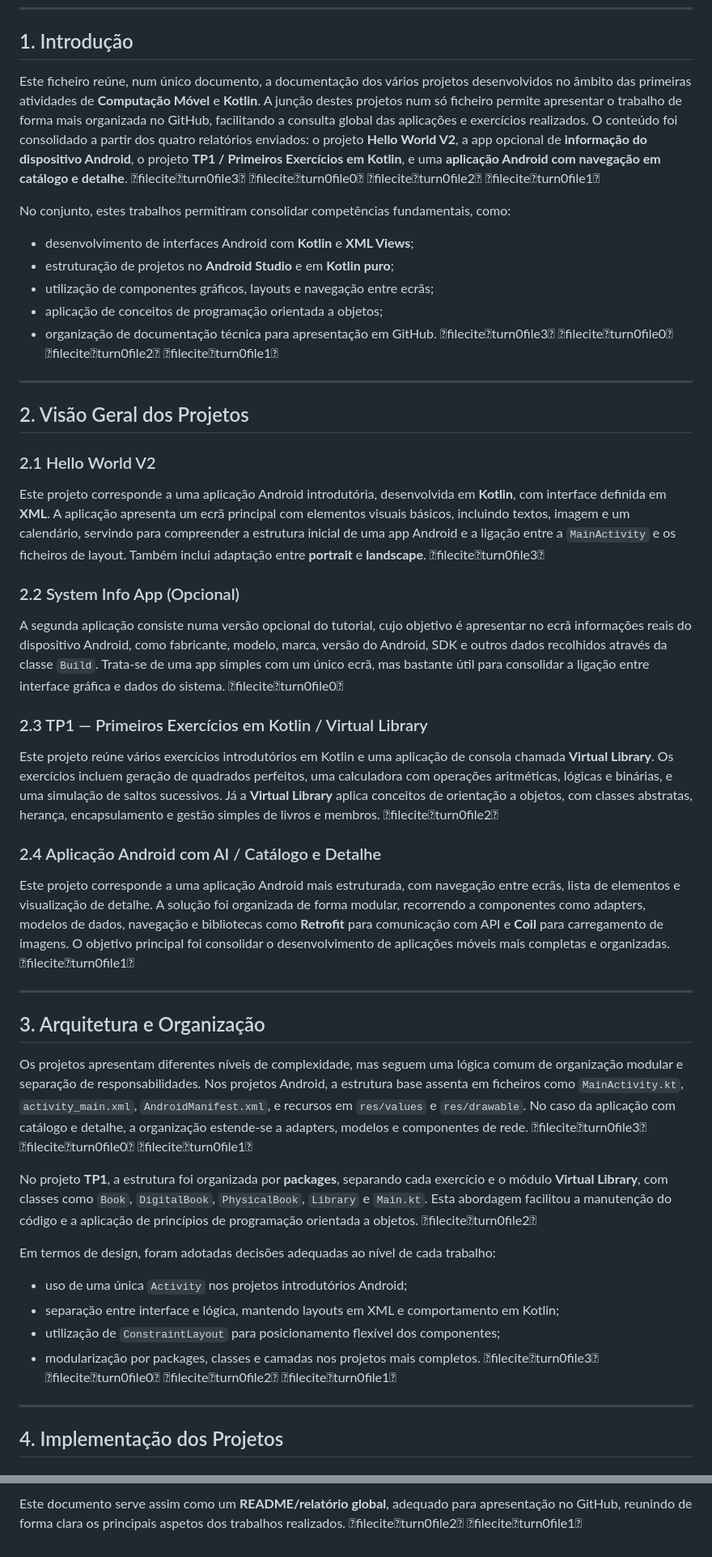
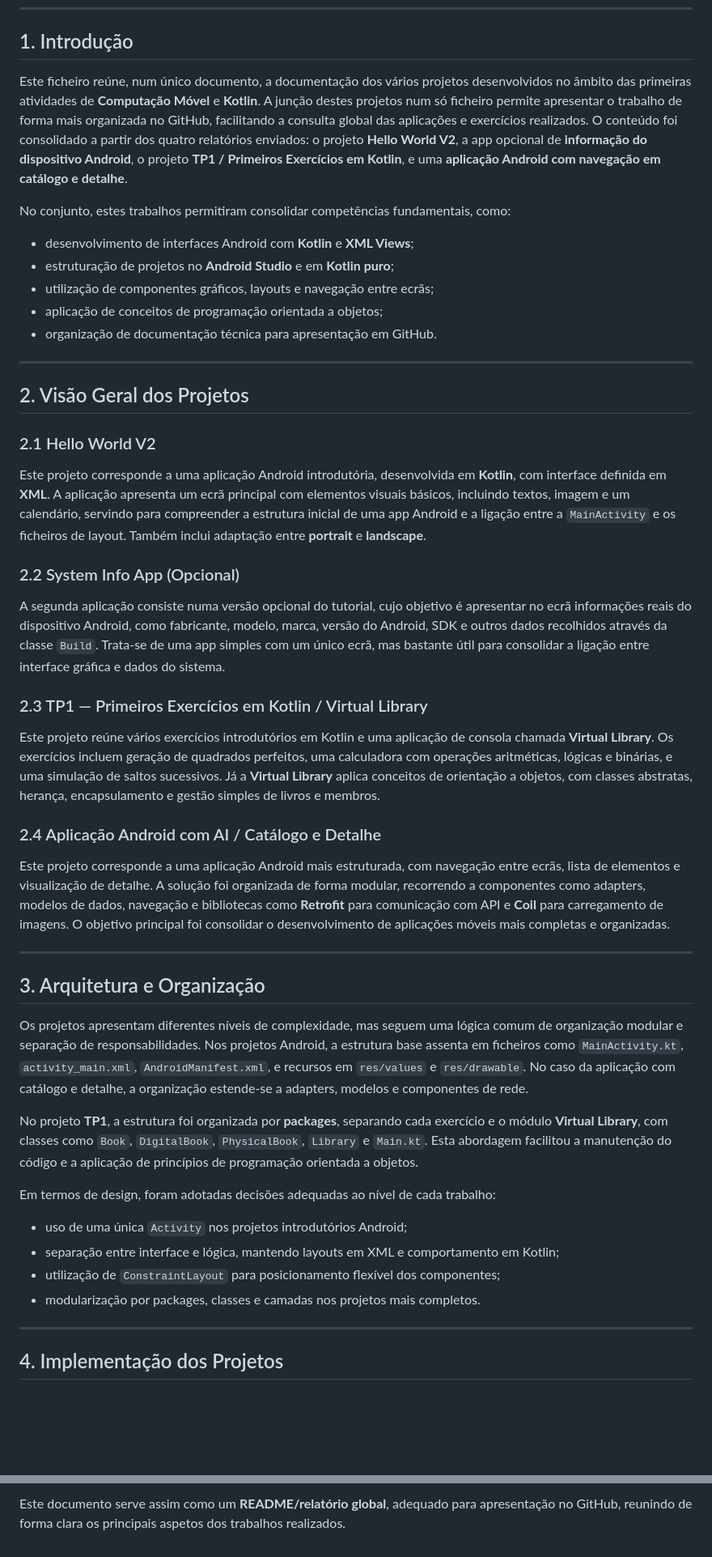
Before and after one commit to Bernardo5018/Tutorial1_Comp, a Markdown page: README.md, 2 parts joined by grey strips. Shown at 81% size. Rendered like a GitHub page; blank space fills up the shorter version.

```diff
--- a/README.md
+++ b/README.md
@@ -9,14 +9,14 @@
 
 ## 1. Introdução
 
-Este ficheiro reúne, num único documento, a documentação dos vários projetos desenvolvidos no âmbito das primeiras atividades de **Computação Móvel** e **Kotlin**. A junção destes projetos num só ficheiro permite apresentar o trabalho de forma mais organizada no GitHub, facilitando a consulta global das aplicações e exercícios realizados. O conteúdo foi consolidado a partir dos quatro relatórios enviados: o projeto **Hello World V2**, a app opcional de **informação do dispositivo Android**, o projeto **TP1 / Primeiros Exercícios em Kotlin**, e uma **aplicação Android com navegação em catálogo e detalhe**. fileciteturn0file3 fileciteturn0file0 fileciteturn0file2 fileciteturn0file1
+Este ficheiro reúne, num único documento, a documentação dos vários projetos desenvolvidos no âmbito das primeiras atividades de **Computação Móvel** e **Kotlin**. A junção destes projetos num só ficheiro permite apresentar o trabalho de forma mais organizada no GitHub, facilitando a consulta global das aplicações e exercícios realizados. O conteúdo foi consolidado a partir dos quatro relatórios enviados: o projeto **Hello World V2**, a app opcional de **informação do dispositivo Android**, o projeto **TP1 / Primeiros Exercícios em Kotlin**, e uma **aplicação Android com navegação em catálogo e detalhe**.
 
 No conjunto, estes trabalhos permitiram consolidar competências fundamentais, como:
 - desenvolvimento de interfaces Android com **Kotlin** e **XML Views**;
 - estruturação de projetos no **Android Studio** e em **Kotlin puro**;
 - utilização de componentes gráficos, layouts e navegação entre ecrãs;
 - aplicação de conceitos de programação orientada a objetos;
-- organização de documentação técnica para apresentação em GitHub. fileciteturn0file3 fileciteturn0file0 fileciteturn0file2 fileciteturn0file1
+- organização de documentação técnica para apresentação em GitHub.
 
 ---
 
@@ -24,33 +24,33 @@ No conjunto, estes trabalhos permitiram consolidar competências fundamentais, c
 
 ### 2.1 Hello World V2
 
-Este projeto corresponde a uma aplicação Android introdutória, desenvolvida em **Kotlin**, com interface definida em **XML**. A aplicação apresenta um ecrã principal com elementos visuais básicos, incluindo textos, imagem e um calendário, servindo para compreender a estrutura inicial de uma app Android e a ligação entre a `MainActivity` e os ficheiros de layout. Também inclui adaptação entre **portrait** e **landscape**. fileciteturn0file3
+Este projeto corresponde a uma aplicação Android introdutória, desenvolvida em **Kotlin**, com interface definida em **XML**. A aplicação apresenta um ecrã principal com elementos visuais básicos, incluindo textos, imagem e um calendário, servindo para compreender a estrutura inicial de uma app Android e a ligação entre a `MainActivity` e os ficheiros de layout. Também inclui adaptação entre **portrait** e **landscape**.
 
 ### 2.2 System Info App (Opcional)
 
-A segunda aplicação consiste numa versão opcional do tutorial, cujo objetivo é apresentar no ecrã informações reais do dispositivo Android, como fabricante, modelo, marca, versão do Android, SDK e outros dados recolhidos através da classe `Build`. Trata-se de uma app simples com um único ecrã, mas bastante útil para consolidar a ligação entre interface gráfica e dados do sistema. fileciteturn0file0
+A segunda aplicação consiste numa versão opcional do tutorial, cujo objetivo é apresentar no ecrã informações reais do dispositivo Android, como fabricante, modelo, marca, versão do Android, SDK e outros dados recolhidos através da classe `Build`. Trata-se de uma app simples com um único ecrã, mas bastante útil para consolidar a ligação entre interface gráfica e dados do sistema.
 
 ### 2.3 TP1 — Primeiros Exercícios em Kotlin / Virtual Library
 
-Este projeto reúne vários exercícios introdutórios em Kotlin e uma aplicação de consola chamada **Virtual Library**. Os exercícios incluem geração de quadrados perfeitos, uma calculadora com operações aritméticas, lógicas e binárias, e uma simulação de saltos sucessivos. Já a **Virtual Library** aplica conceitos de orientação a objetos, com classes abstratas, herança, encapsulamento e gestão simples de livros e membros. fileciteturn0file2
+Este projeto reúne vários exercícios introdutórios em Kotlin e uma aplicação de consola chamada **Virtual Library**. Os exercícios incluem geração de quadrados perfeitos, uma calculadora com operações aritméticas, lógicas e binárias, e uma simulação de saltos sucessivos. Já a **Virtual Library** aplica conceitos de orientação a objetos, com classes abstratas, herança, encapsulamento e gestão simples de livros e membros.
 
 ### 2.4 Aplicação Android com AI / Catálogo e Detalhe
 
-Este projeto corresponde a uma aplicação Android mais estruturada, com navegação entre ecrãs, lista de elementos e visualização de detalhe. A solução foi organizada de forma modular, recorrendo a componentes como adapters, modelos de dados, navegação e bibliotecas como **Retrofit** para comunicação com API e **Coil** para carregamento de imagens. O objetivo principal foi consolidar o desenvolvimento de aplicações móveis mais completas e organizadas. fileciteturn0file1
+Este projeto corresponde a uma aplicação Android mais estruturada, com navegação entre ecrãs, lista de elementos e visualização de detalhe. A solução foi organizada de forma modular, recorrendo a componentes como adapters, modelos de dados, navegação e bibliotecas como **Retrofit** para comunicação com API e **Coil** para carregamento de imagens. O objetivo principal foi consolidar o desenvolvimento de aplicações móveis mais completas e organizadas.
 
 ---
 
 ## 3. Arquitetura e Organização
 
-Os projetos apresentam diferentes níveis de complexidade, mas seguem uma lógica comum de organização modular e separação de responsabilidades. Nos projetos Android, a estrutura base assenta em ficheiros como `MainActivity.kt`, `activity_main.xml`, `AndroidManifest.xml`, e recursos em `res/values` e `res/drawable`. No caso da aplicação com catálogo e detalhe, a organização estende-se a adapters, modelos e componentes de rede. fileciteturn0file3 fileciteturn0file0 fileciteturn0file1
+Os projetos apresentam diferentes níveis de complexidade, mas seguem uma lógica comum de organização modular e separação de responsabilidades. Nos projetos Android, a estrutura base assenta em ficheiros como `MainActivity.kt`, `activity_main.xml`, `AndroidManifest.xml`, e recursos em `res/values` e `res/drawable`. No caso da aplicação com catálogo e detalhe, a organização estende-se a adapters, modelos e componentes de rede.
 
-No projeto **TP1**, a estrutura foi organizada por **packages**, separando cada exercício e o módulo **Virtual Library**, com classes como `Book`, `DigitalBook`, `PhysicalBook`, `Library` e `Main.kt`. Esta abordagem facilitou a manutenção do código e a aplicação de princípios de programação orientada a objetos. fileciteturn0file2
+No projeto **TP1**, a estrutura foi organizada por **packages**, separando cada exercício e o módulo **Virtual Library**, com classes como `Book`, `DigitalBook`, `PhysicalBook`, `Library` e `Main.kt`. Esta abordagem facilitou a manutenção do código e a aplicação de princípios de programação orientada a objetos.
 
 Em termos de design, foram adotadas decisões adequadas ao nível de cada trabalho:
 - uso de uma única `Activity` nos projetos introdutórios Android;
 - separação entre interface e lógica, mantendo layouts em XML e comportamento em Kotlin;
 - utilização de `ConstraintLayout` para posicionamento flexível dos componentes;
-- modularização por packages, classes e camadas nos projetos mais completos. fileciteturn0file3 fileciteturn0file0 fileciteturn0file2 fileciteturn0file1
+- modularização por packages, classes e camadas nos projetos mais completos.
 
 ---
 
@@ -181,2 +180,2 @@ A junção destes projetos num só ficheiro mostra a evolução progressiva do t
 
-Este documento serve assim como um **README/relatório global**, adequado para apresentação no GitHub, reunindo de forma clara os principais aspetos dos trabalhos realizados. fileciteturn0file2 fileciteturn0file1
+Este documento serve assim como um **README/relatório global**, adequado para apresentação no GitHub, reunindo de forma clara os principais aspetos dos trabalhos realizados.
```
Also changed, not shown: other parts of README.md (+19 -20 lines).
